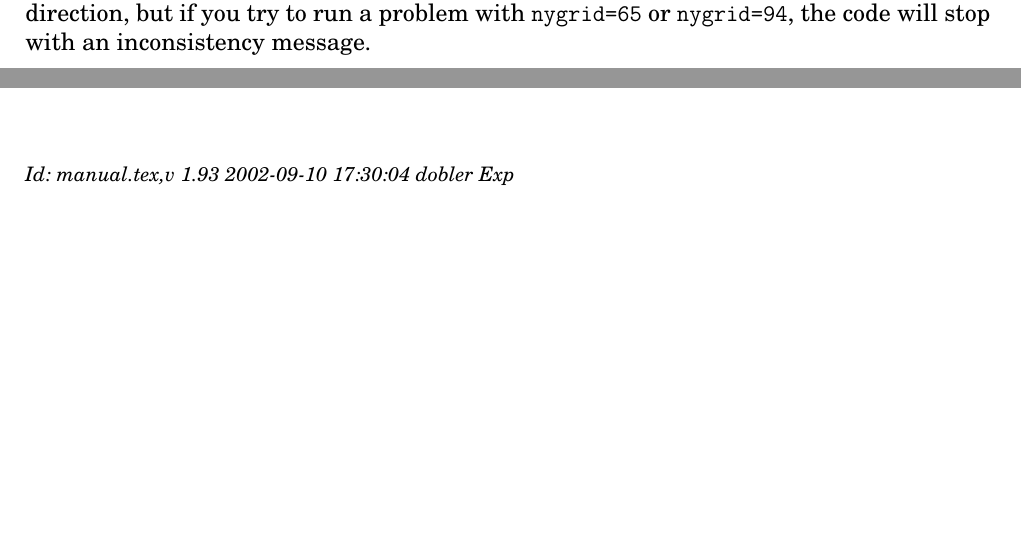
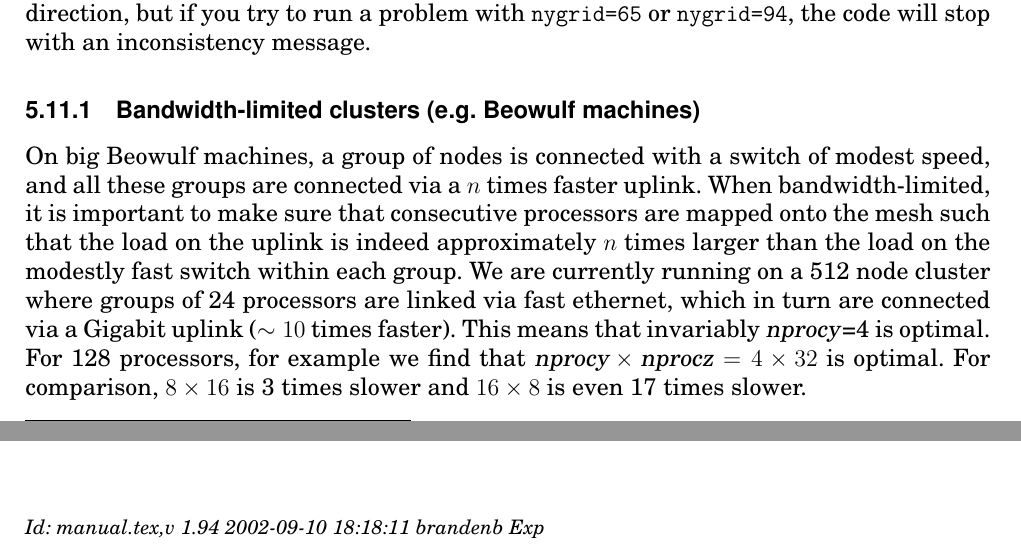
Before and after one commit to pencil-code/pencil-code, a LaTeX document (doc/manual.tex): two parts of pages 40 and 64 of 64, joined at a grey line, cut so that both start at the same text, the shorter picture padded with empty space. Compiled offline with pdfLaTeX; the source files are stored in an older character set and shown here as Unicode.

Commit message:
added comments about our 512 cluster and bandwidth limitation (new subsubsection 5.11.1)

```diff
--- a/doc/manual.tex
+++ b/doc/manual.tex
@@ -291,7 +291,7 @@
 \title{{\sffamily\bfseries Installing and Using the High-Order Pencil MPI code}}
 %\subtitle{A very preliminary manual}
 \author{Wolfgang Dobler \& Axel Brandenburg}
-\date{\today,~ $ $Revision: 1.93 $ $}
+\date{\today,~ $ $Revision: 1.94 $ $}
 
 % ====================================================================== %
 
@@ -2357,6 +2357,20 @@ can run a job with \code{nygrid=64} points in that direction, but if you
 try to run a problem with \code{nygrid=65} or \code{nygrid=94}, the code
 will stop with an inconsistency message.
 
+\subsubsection{Bandwidth-limited clusters (e.g.\ Beowulf machines)}
+
+On big Beowulf machines, a group of nodes is connected with a switch
+of modest speed, and all these groups are connected via a $n$ times
+faster uplink. When bandwidth-limited, it is important to make sure that
+consecutive processors are mapped onto the mesh such that the load on
+the uplink is indeed approximately $n$ times larger than the load on the
+modestly fast switch within each group. We are currently running on a 512
+node cluster where groups of 24 processors are linked via fast ethernet,
+which in turn are connected via a Gigabit uplink ($\sim10$ times faster).
+This means that invariably \var{nprocy}=4 is optimal. For 128 processors,
+for example we find that $\var{nprocy}\times\var{nprocz}=4\times32$ is
+optimal. For comparison, $8\times16$ is 3 times slower and $16\times8$
+is even 17 times slower.
 
 \subsubsection{How to run a sample problem in parallel}
 
@@ -3423,7 +3437,7 @@ horizontal sections for time $t=50$.
 
 
 \ \vfill\bigskip\noindent{\footnotesize\it
-$ $Id: manual.tex,v 1.93 2002-09-10 17:30:04 dobler Exp $ $}
+$ $Id: manual.tex,v 1.94 2002-09-10 18:18:11 brandenb Exp $ $}
 
 
 \end{document}
```
Also changed, not shown: doc/manual.tex (4 more changed lines).
